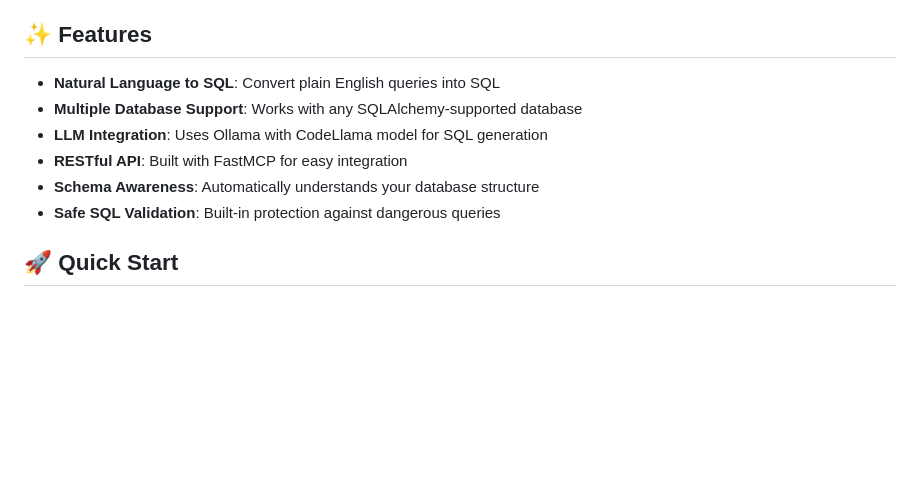
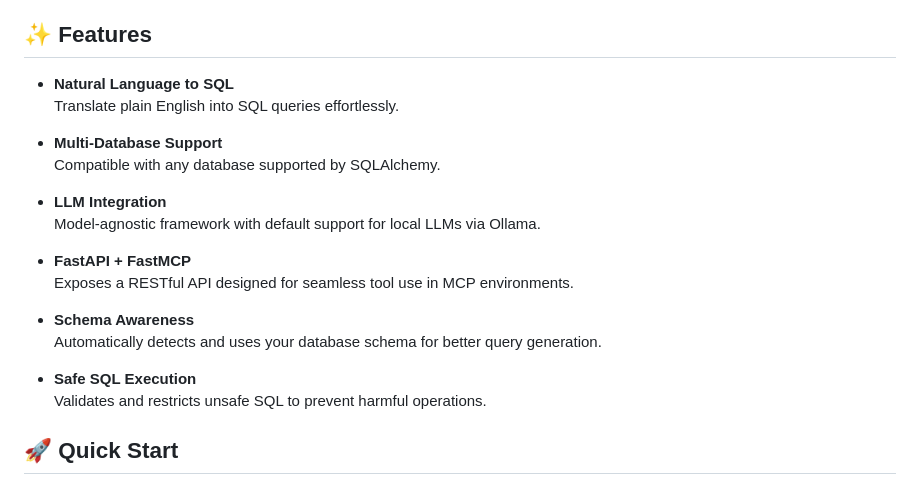
Before and after one commit to devsenweb/mcp-server-for-db, a Markdown page: README.md, the part around the change. GitHub-like rendering; blank space fills up the shorter version.

```diff
--- a/README.md
+++ b/README.md
@@ -6,12 +6,23 @@ A Model-Controller-Presenter (MCP) server that provides a natural language inter
 
 ## ✨ Features
 
-- **Natural Language to SQL**: Convert plain English queries into SQL
-- **Multiple Database Support**: Works with any SQLAlchemy-supported database
-- **LLM Integration**: Uses Ollama with CodeLlama model for SQL generation
-- **RESTful API**: Built with FastMCP for easy integration
-- **Schema Awareness**: Automatically understands your database structure
-- **Safe SQL Validation**: Built-in protection against dangerous queries
+- **Natural Language to SQL**
+  Translate plain English into SQL queries effortlessly.
+
+- **Multi-Database Support**
+  Compatible with any database supported by SQLAlchemy.
+
+- **LLM Integration**
+  Model-agnostic framework with default support for local LLMs via Ollama.
+
+- **FastAPI + FastMCP**
+  Exposes a RESTful API designed for seamless tool use in MCP environments.
+
+- **Schema Awareness**
+  Automatically detects and uses your database schema for better query generation.
+
+- **Safe SQL Execution**
+  Validates and restricts unsafe SQL to prevent harmful operations.
 
 ## 🚀 Quick Start
 
```
